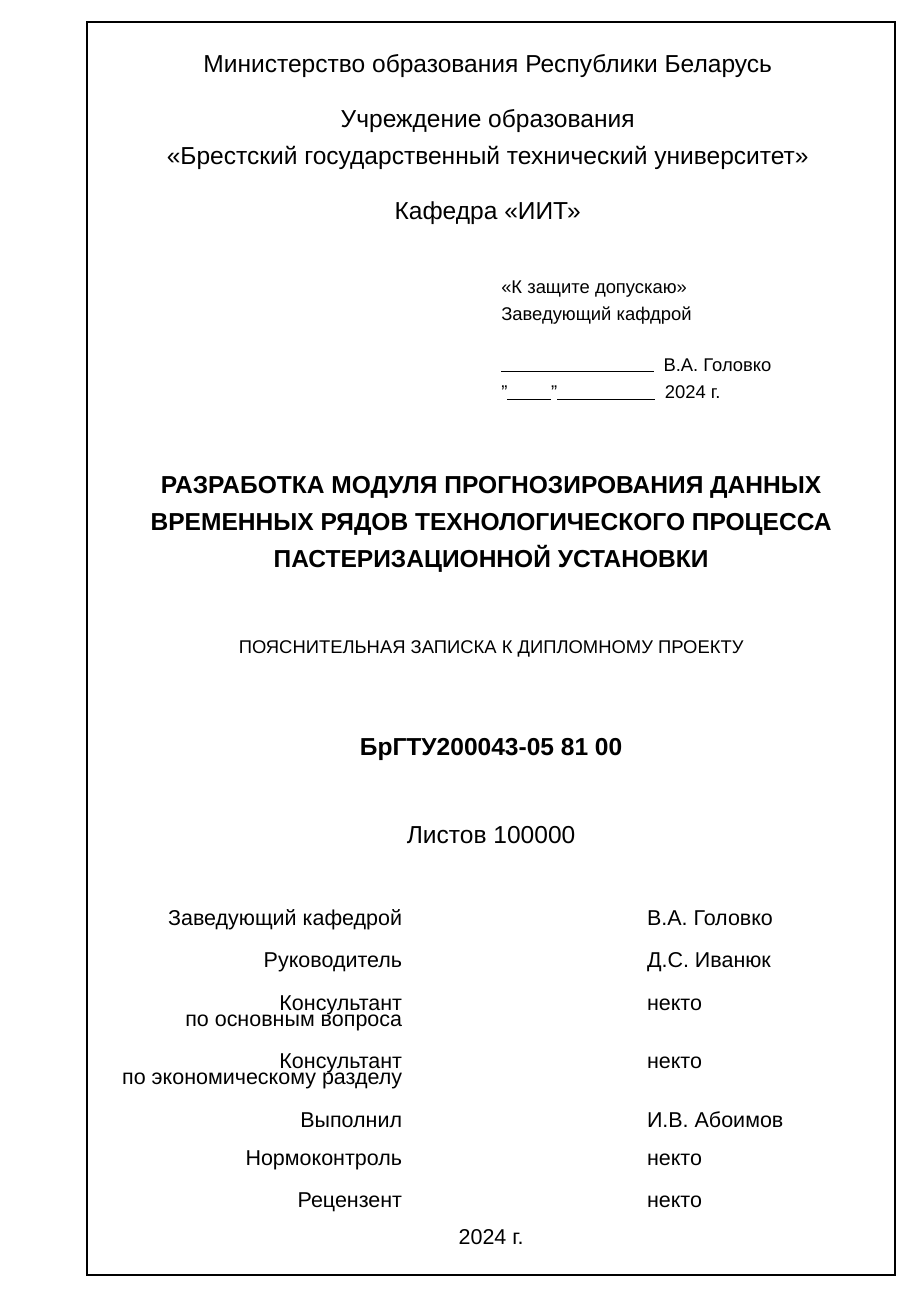
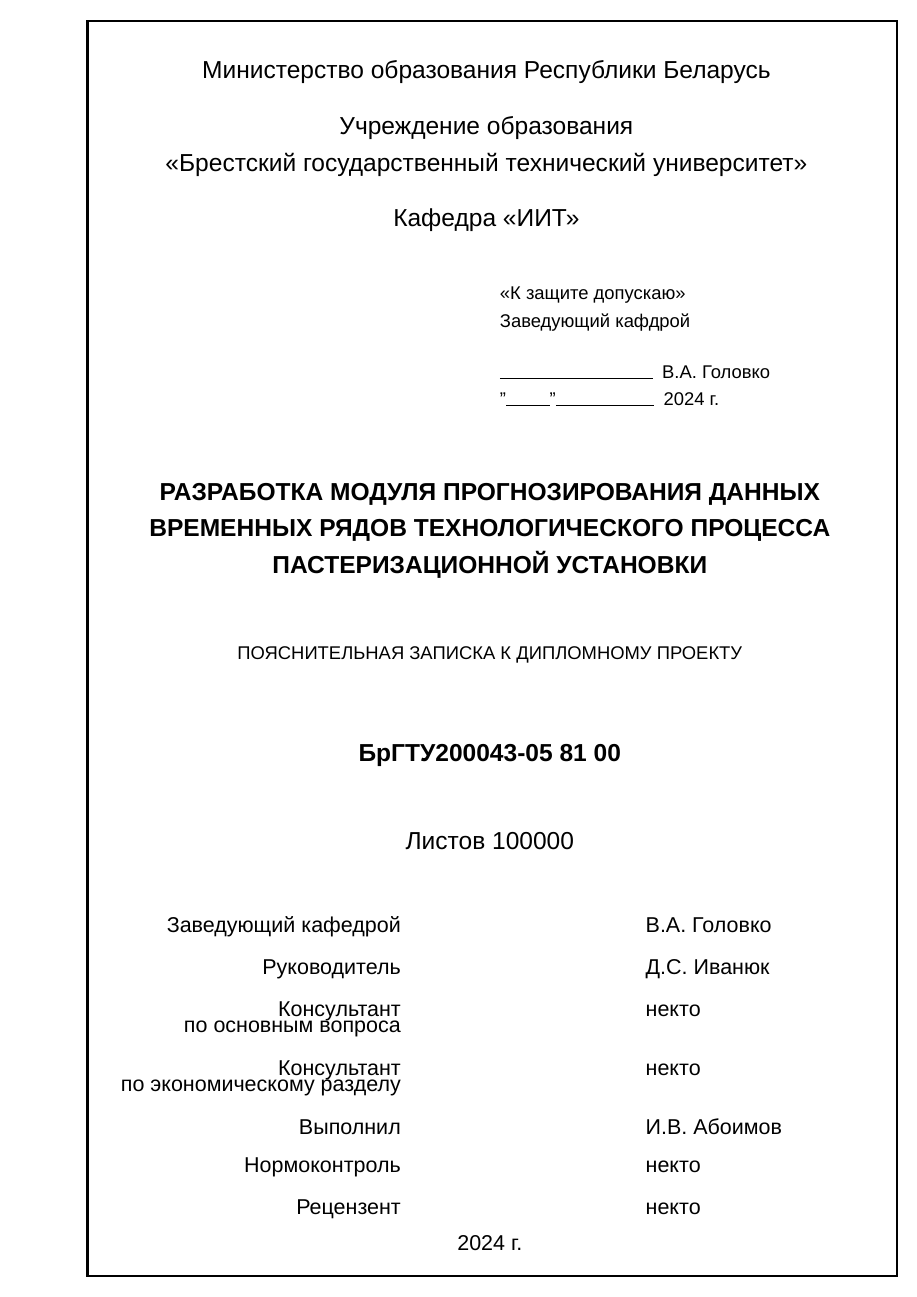
Before and after one commit to Lenonim/DiplomPasterisator, a LaTeX document (title/title.tex): the whole page. Compiled offline with XeLaTeX; a missing font is replaced by an installed copy or a similar font.

Commit message:
Исправил рамку для титульника

```diff
--- a/title/title.tex
+++ b/title/title.tex
@@ -36,20 +36,32 @@
     \newfontfamily\englishfont{Times New Roman} % делаем так, чтобы английский язык мог отображаться главным шрифтом
     \newfontfamily\englishfontsf{Arial} % делаем так, чтобы английский язык мог отображаться дополнительным шрифтом
 
+% Рисует рамку
+\usepackage{xltxtra}
+
+\unitlength=1mm
+\oddsidemargin=-0.7mm
+\topmargin=-2.45cm
+
+\def\VL{\line(0,1){15}}
+\def\HL{\line(1,0){185}}
+\def\Box#1#2{\makebox(#1,5){#2}}
+\def\simpleGrad{\noindent\hbox to 0pt{
+        \vbox to 0pt{
+            \noindent\begin{picture}(185,287)(5,0)
+                \linethickness{0.5mm}
+                \put(0,0){\framebox(185,287){}}
+            \end{picture}
+}}}
+
+\makeatletter
+\def\@oddhead{\simpleGrad}
+\def\@oddfoot{}
+\makeatother
+
 \pagenumbering{gobble}
 
-\usepackage{lipsum}
-\usepackage{tikz}
-\usetikzlibrary {calc}
-\newcommand{\ramka}[5][0.5mm]{
-    \begin{tikzpicture}[remember picture,overlay]
-        \draw[line width=#1,color=black] ($(current page.south west) + (#2,#5)$) rectangle ($(current page.north east) - (#3,#4)$);
-    \end{tikzpicture}
-}
-
 \begin{document}
-
-\ramka{20mm}{5mm}{5mm}{5mm}
 
 \begin{Center}{
 \cyrillicfontsf
```
